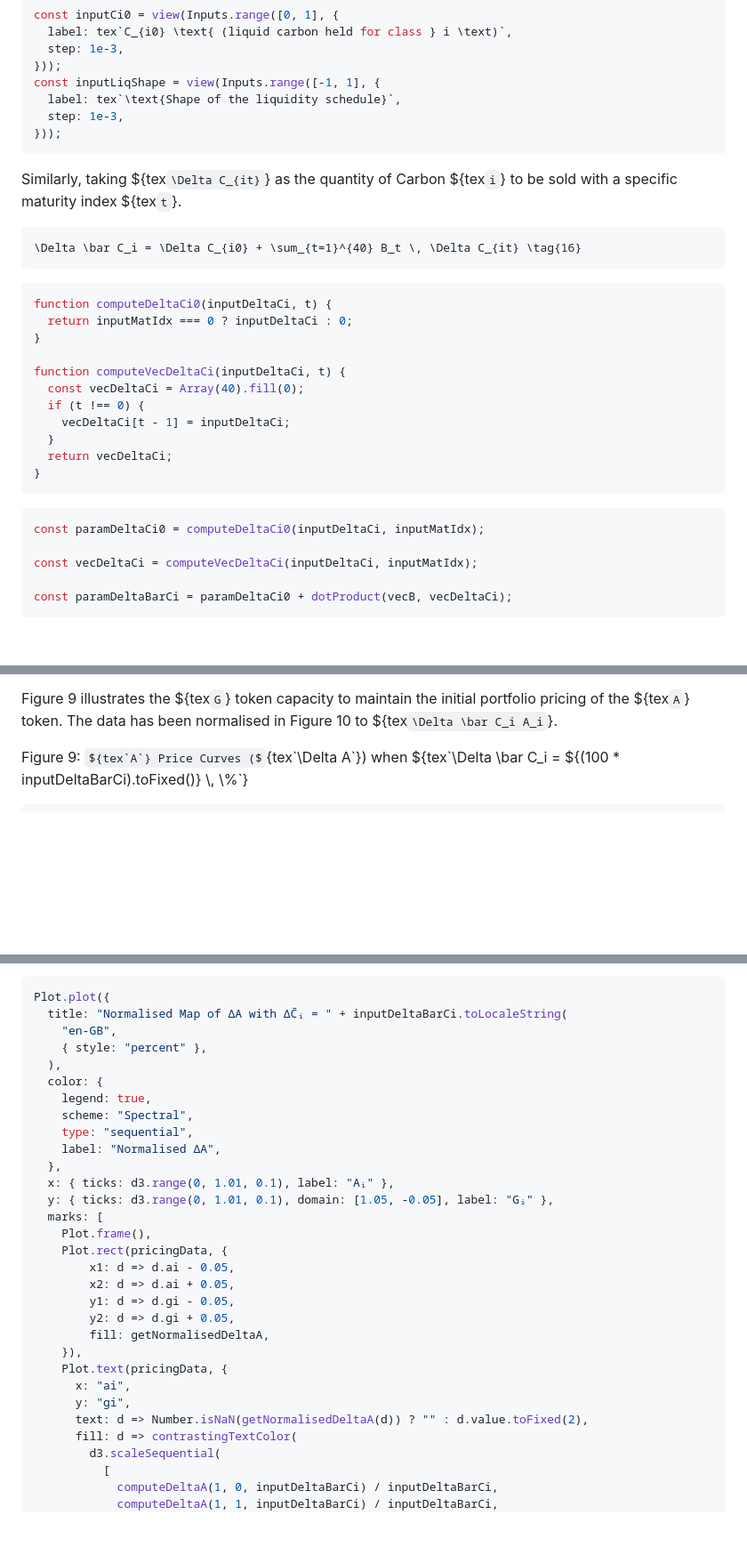
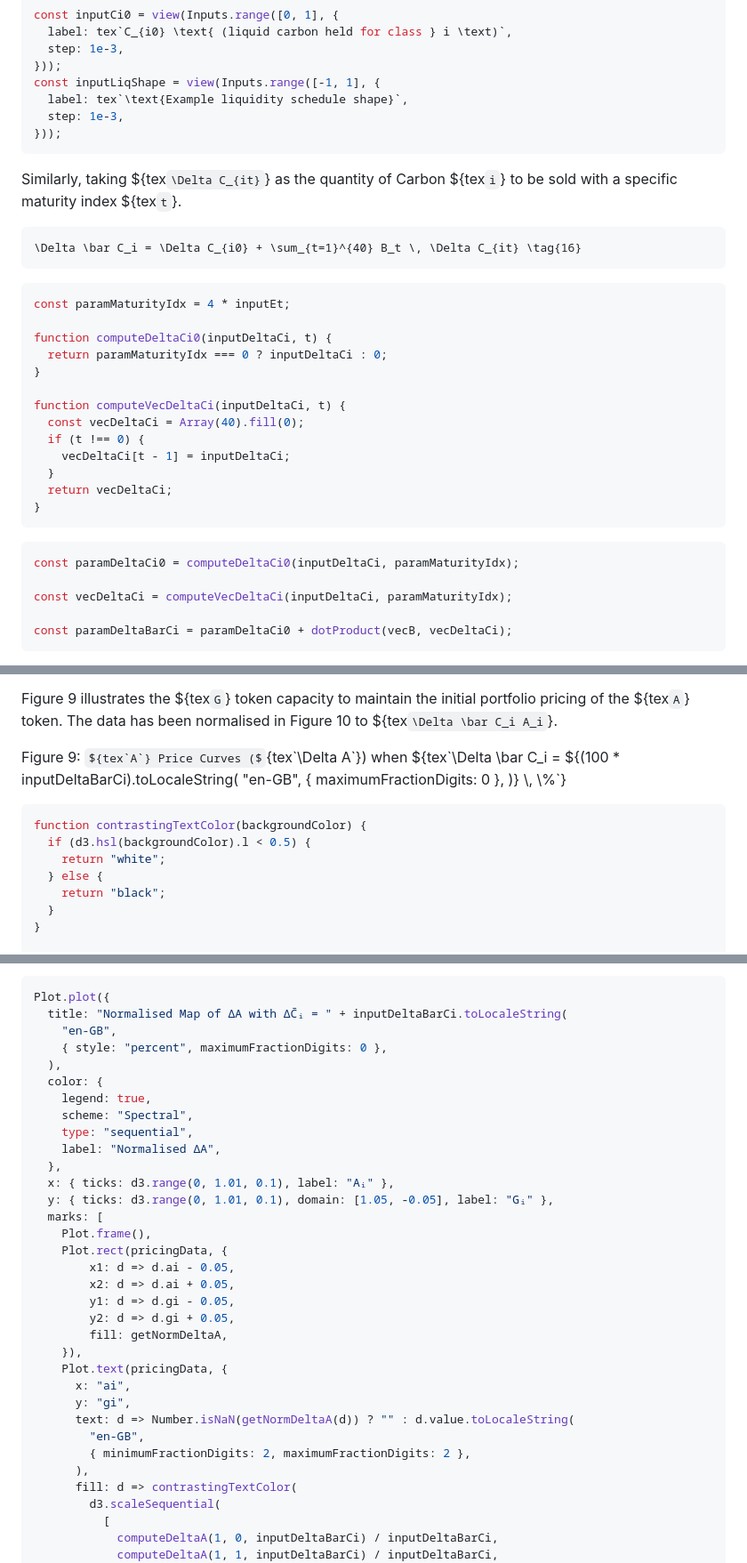
Before and after one commit to ldeso/test.leodesouza.net, a Markdown page: src/toy-model.md, 3 parts joined by grey strips. Shown at 89% size. Rendered like a GitHub page; some formulas as TeX source; blank space fills up the shorter version.

````diff
--- a/src/toy-model.md
+++ b/src/toy-model.md
@@ -801,7 +807,7 @@ const inputCi0 = view(Inputs.range([0, 1], {
   step: 1e-3,
 }));
 const inputLiqShape = view(Inputs.range([-1, 1], {
-  label: tex`\text{Shape of the liquidity schedule}`,
+  label: tex`\text{Example liquidity schedule shape}`,
   step: 1e-3,
 }));
 ```
@@ -814,8 +820,10 @@ be sold with a specific maturity index ${tex`t`}.
 ```
 
 ```js
+const paramMaturityIdx = 4 * inputEt;
+
 function computeDeltaCi0(inputDeltaCi, t) {
-  return inputMatIdx === 0 ? inputDeltaCi : 0;
+  return paramMaturityIdx === 0 ? inputDeltaCi : 0;
 }
 
 function computeVecDeltaCi(inputDeltaCi, t) {
@@ -828,9 +836,9 @@ function computeVecDeltaCi(inputDeltaCi, t) {
 ```
 
 ```js
-const paramDeltaCi0 = computeDeltaCi0(inputDeltaCi, inputMatIdx);
-
-const vecDeltaCi = computeVecDeltaCi(inputDeltaCi, inputMatIdx);
+const paramDeltaCi0 = computeDeltaCi0(inputDeltaCi, paramMaturityIdx);
+
+const vecDeltaCi = computeVecDeltaCi(inputDeltaCi, paramMaturityIdx);
 
 const paramDeltaBarCi = paramDeltaCi0 + dotProduct(vecB, vecDeltaCi);
 ```
@@ -939,9 +951,20 @@ portfolio pricing of the ${tex`A`} token. The data has been normalised in
 Figure 10 to ${tex`\Delta \bar C_i A_i`}.
 
 <p class="u-center">Figure 9: ${tex`A`} Price Curves (${tex`\Delta A`}) when
-${tex`\Delta \bar C_i = ${(100 * inputDeltaBarCi).toFixed()} \, \%`}
-
-```js
+${tex`\Delta \bar C_i = ${(100 * inputDeltaBarCi).toLocaleString(
+  "en-GB",
+  { maximumFractionDigits: 0 },
+)} \, \%`}
+
+```js
+function contrastingTextColor(backgroundColor) {
+  if (d3.hsl(backgroundColor).l < 0.5) {
+    return "white";
+  } else {
+    return "black";
+  }
+}
+
 const pricingData = [];
 for (let paramGi = 0; paramGi <= 1; paramGi += 0.1) {
       pricingData.push({
@@ -1038,7 +1054,7 @@ ${tex`\Delta \bar C_i = ${(100 * inputDeltaBarCi).toFixed()} \, \%`}
 Plot.plot({
   title: "Normalised Map of ΔA with ΔC̄ᵢ = " + inputDeltaBarCi.toLocaleString(
     "en-GB",
-    { style: "percent" },
+    { style: "percent", maximumFractionDigits: 0 },
   ),
   color: {
     legend: true,
@@ -1055,12 +1071,15 @@ Plot.plot({
         x2: d => d.ai + 0.05,
         y1: d => d.gi - 0.05,
         y2: d => d.gi + 0.05,
-        fill: getNormalisedDeltaA,
+        fill: getNormDeltaA,
     }),
     Plot.text(pricingData, {
       x: "ai",
       y: "gi",
-      text: d => Number.isNaN(getNormalisedDeltaA(d)) ? "" : d.value.toFixed(2),
+      text: d => Number.isNaN(getNormDeltaA(d)) ? "" : d.value.toLocaleString(
+        "en-GB",
+        { minimumFractionDigits: 2, maximumFractionDigits: 2 },
+      ),
       fill: d => contrastingTextColor(
         d3.scaleSequential(
           [
````
Also changed, not shown: other parts of src/toy-model.md (+34 -28 lines).
